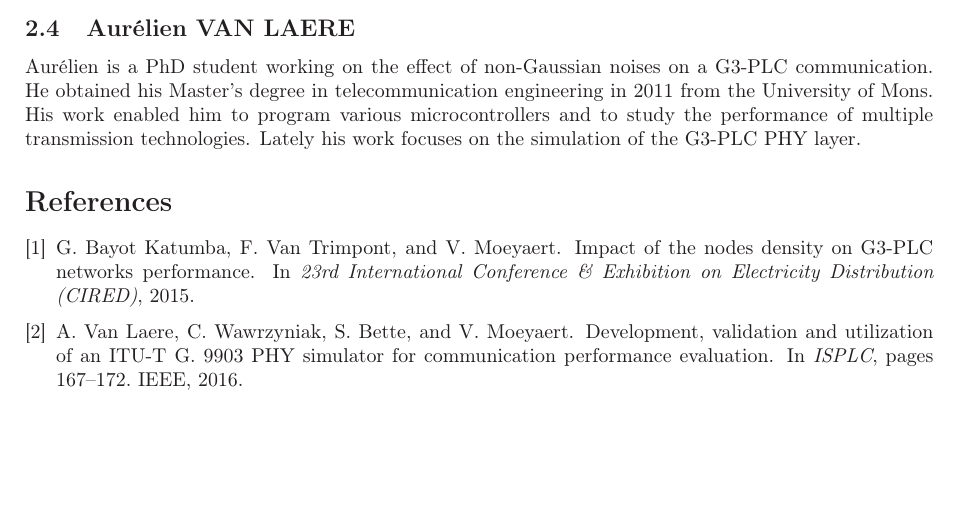
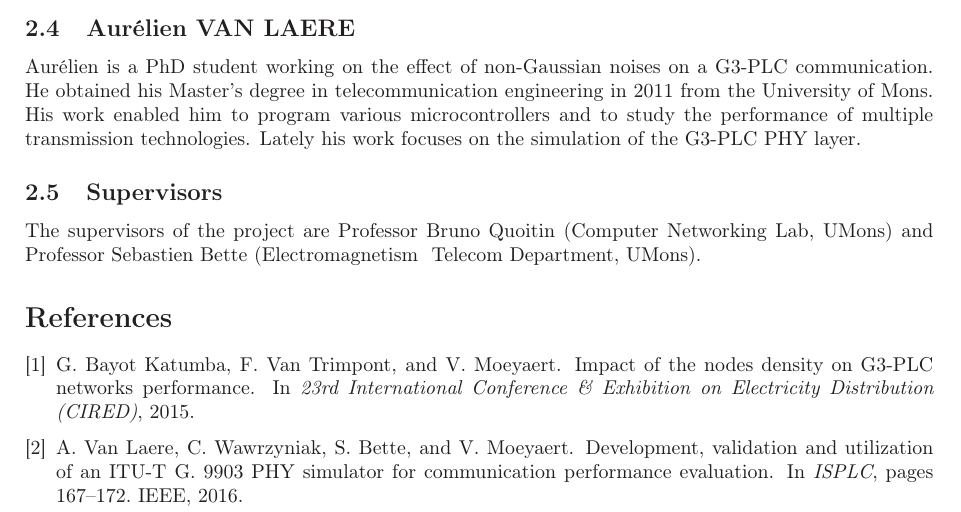
Before and after one commit to gawen947/wsplc-appl-letter, a LaTeX document (wsplc.tex): part of page 2 of 2, cut so that both start at the same text, the shorter picture padded with empty space. Compiled offline with LaTeX, dvips and Ghostscript.

Commit message:
Supervisors subsection

```diff
--- a/wsplc.tex
+++ b/wsplc.tex
@@ -137,6 +137,10 @@ In both scenarios, the project will define:
 \subsection{Aurélien VAN LAERE}
 \input{aurelien.tex}
 
+\subsection{Supervisors}
+
+The supervisors of the project are Professor Bruno Quoitin (Computer Networking Lab, UMons) and Professor Sebastien Bette (Electromagnetism & Telecom Department, UMons).
+
 \bibliographystyle{abbrv} \bibliography{biblio}
 
 \end{document}
```
